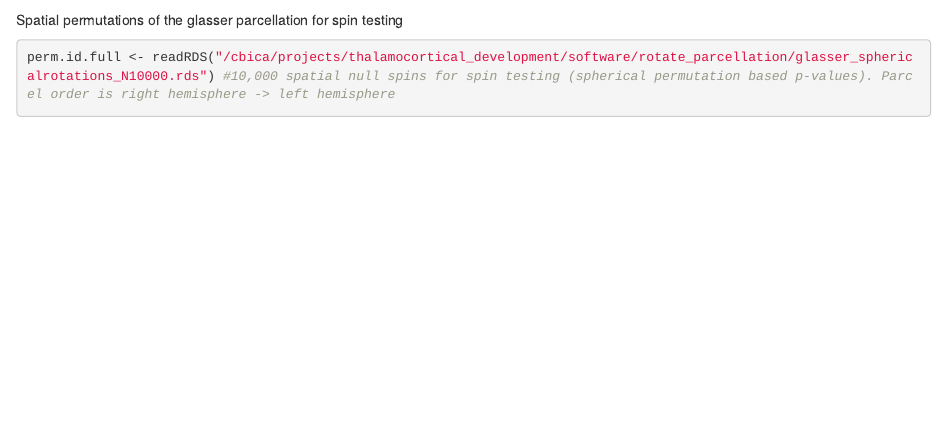
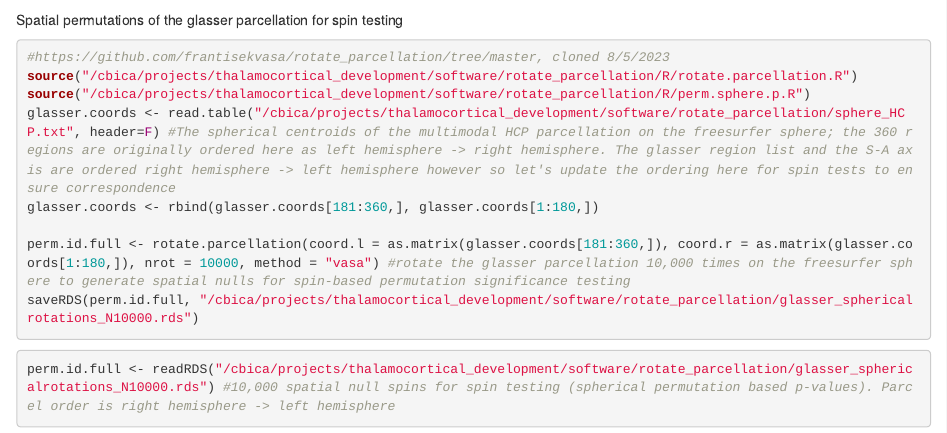
Before and after one commit to PennLINC/thalamocortical_development, an R Markdown document (results/tract_anatomy/thalamocortical_connection_anatomy.Rmd): the page in a window 1100 px wide, from 3840 px down. Rendered offline with R 4.5, knitr and Pandoc, with nearby package versions; drawn as R Markdown's standard HTML page in place of the format the file asks for; some code elsewhere in the file could not run offline; common packages that the code uses without loading them are loaded.

Commit message:
thalamic connection anatomy

````diff
--- a/results/tract_anatomy/thalamocortical_connection_anatomy.Rmd
+++ b/results/tract_anatomy/thalamocortical_connection_anatomy.Rmd
@@ -147,6 +147,16 @@ tractlist.pnc <- read.csv("/cbica/projects/thalamocortical_development/thalamoco
 ```
 
 Spatial permutations of the glasser parcellation for spin testing
+```{r eval=FALSE, include=TRUE}
+#https://github.com/frantisekvasa/rotate_parcellation/tree/master, cloned 8/5/2023
+source("/cbica/projects/thalamocortical_development/software/rotate_parcellation/R/rotate.parcellation.R")
+source("/cbica/projects/thalamocortical_development/software/rotate_parcellation/R/perm.sphere.p.R")
+glasser.coords <- read.table("/cbica/projects/thalamocortical_development/software/rotate_parcellation/sphere_HCP.txt", header=F) #The spherical centroids of the multimodal HCP parcellation on the freesurfer sphere; the 360 regions are originally ordered here as left hemisphere -> right hemisphere. The glasser region list and the S-A axis are ordered right hemisphere -> left hemisphere however so let's update the ordering here for spin tests to ensure correspondence
+glasser.coords <- rbind(glasser.coords[181:360,], glasser.coords[1:180,])
+
+perm.id.full <- rotate.parcellation(coord.l = as.matrix(glasser.coords[181:360,]), coord.r = as.matrix(glasser.coords[1:180,]), nrot = 10000, method = "vasa") #rotate the glasser parcellation 10,000 times on the freesurfer sphere to generate spatial nulls for spin-based permutation significance testing
+saveRDS(perm.id.full, "/cbica/projects/thalamocortical_development/software/rotate_parcellation/glasser_sphericalrotations_N10000.rds")
+```
 ```{r}
 perm.id.full <- readRDS("/cbica/projects/thalamocortical_development/software/rotate_parcellation/glasser_sphericalrotations_N10000.rds") #10,000 spatial null spins for spin testing (spherical permutation based p-values). Parcel order is right hemisphere -> left hemisphere
 spin.parcels <- glasser.regions #order of complete set of glasser parcels for spinning
````
Also changed, not shown: results/tract_anatomy/thalamocortical_connection_anatomy.html.
